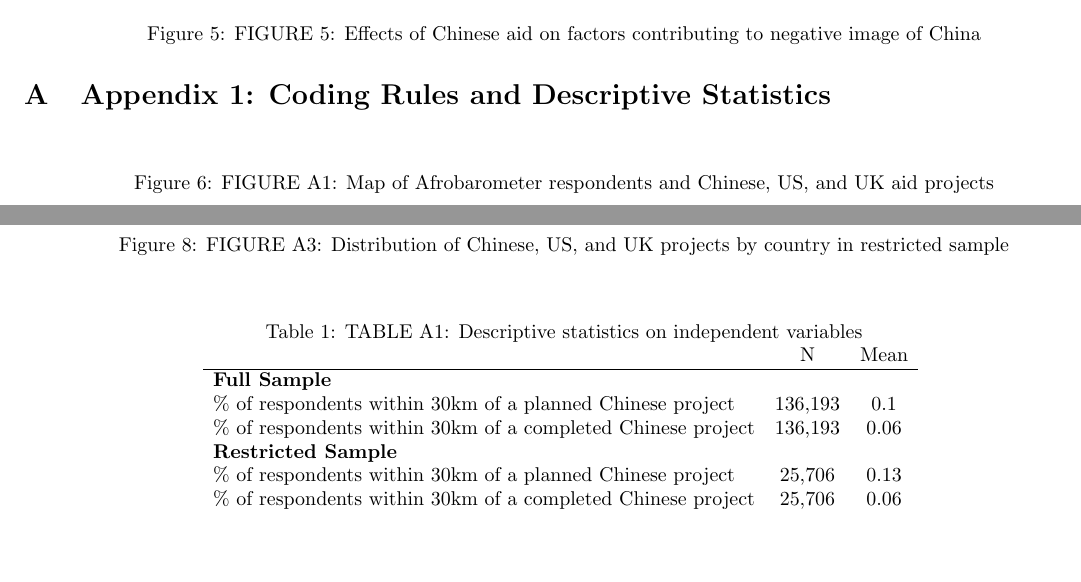
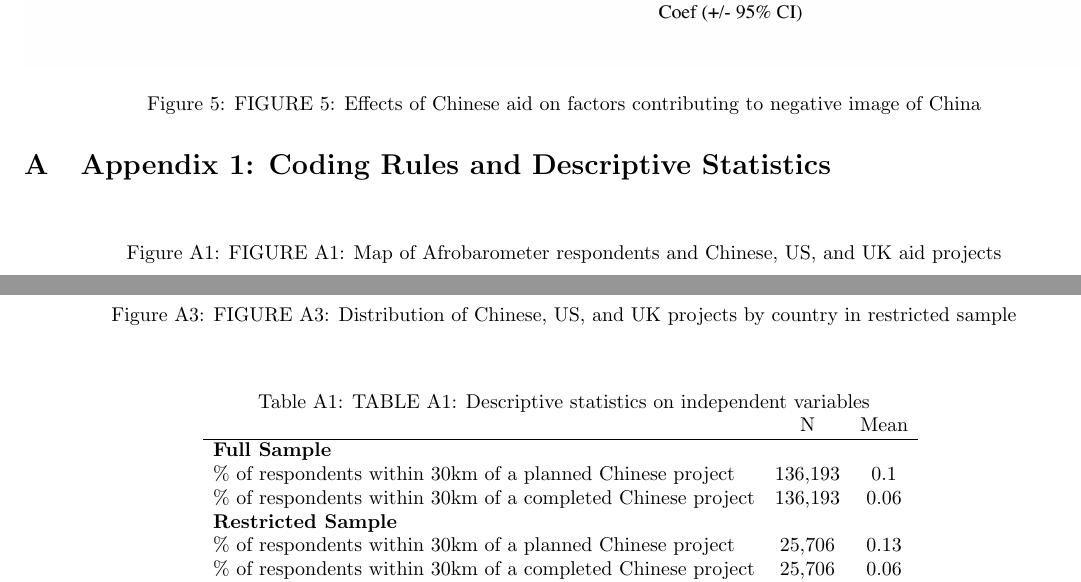
Before and after one commit to ramarty/foreign-aid-soft-power, a LaTeX document (Outputs/results.tex): two parts of pages 6 and 8 of 31, joined at a grey line, cut so that both start at the same text, the shorter picture padded with empty space. Compiled offline with pdfLaTeX.

Commit message:
appendix latex

```diff
--- a/Outputs/results.tex
+++ b/Outputs/results.tex
@@ -56,8 +56,13 @@
 \caption{FIGURE 5: Effects of Chinese aid on factors contributing to negative image of China}
 \end{figure}
 
+% ------------------------------------------------------------------------------------
+\renewcommand\thefigure{A\arabic{figure}}
+\renewcommand\thetable{A\arabic{table}}
 
-% ------------------------------------------------------------------------------------
+\setcounter{figure}{0}
+\setcounter{table}{0}
+
 \appendix
 \section{Appendix 1: Coding Rules and Descriptive Statistics}
 
```
Also changed, not shown: 4 other files.
